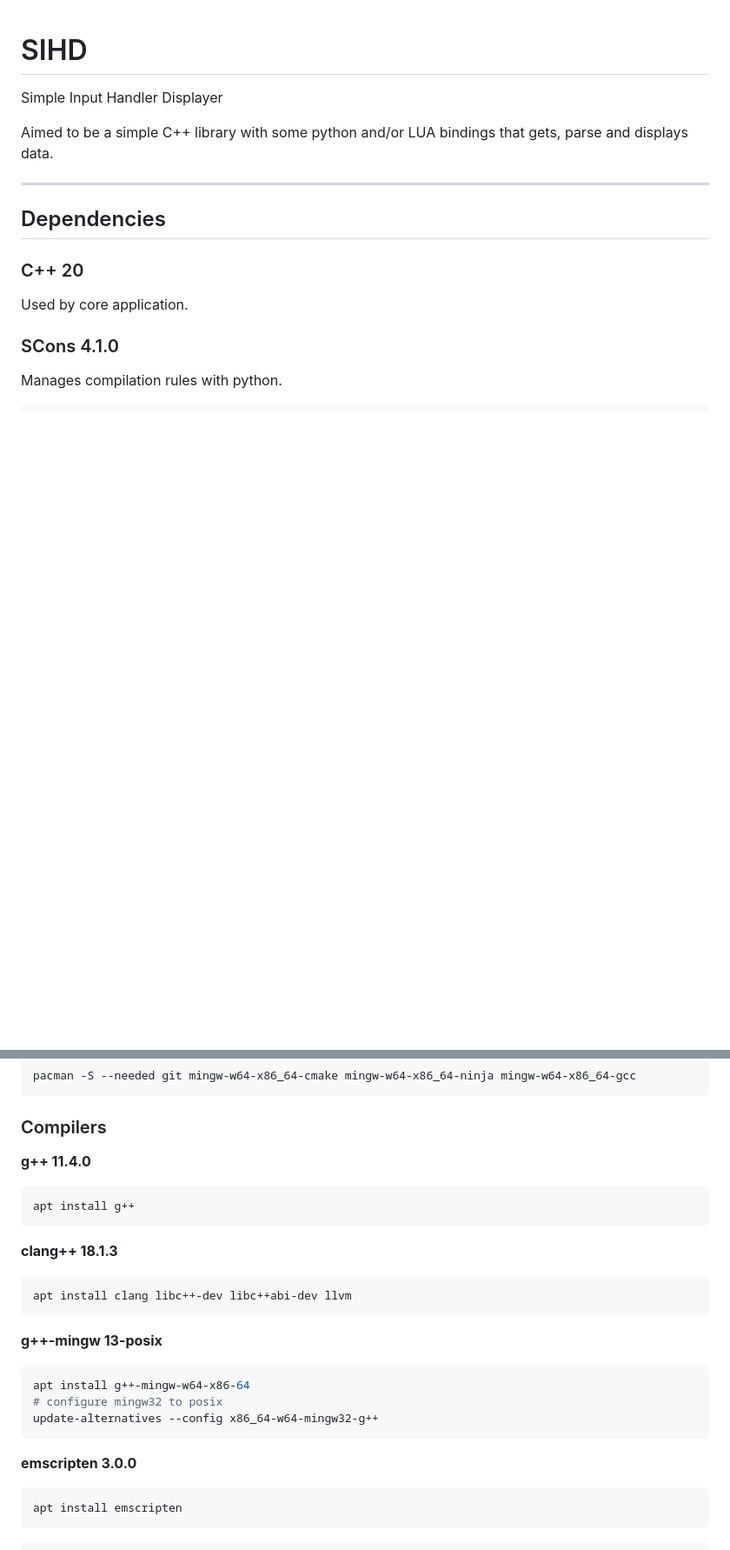
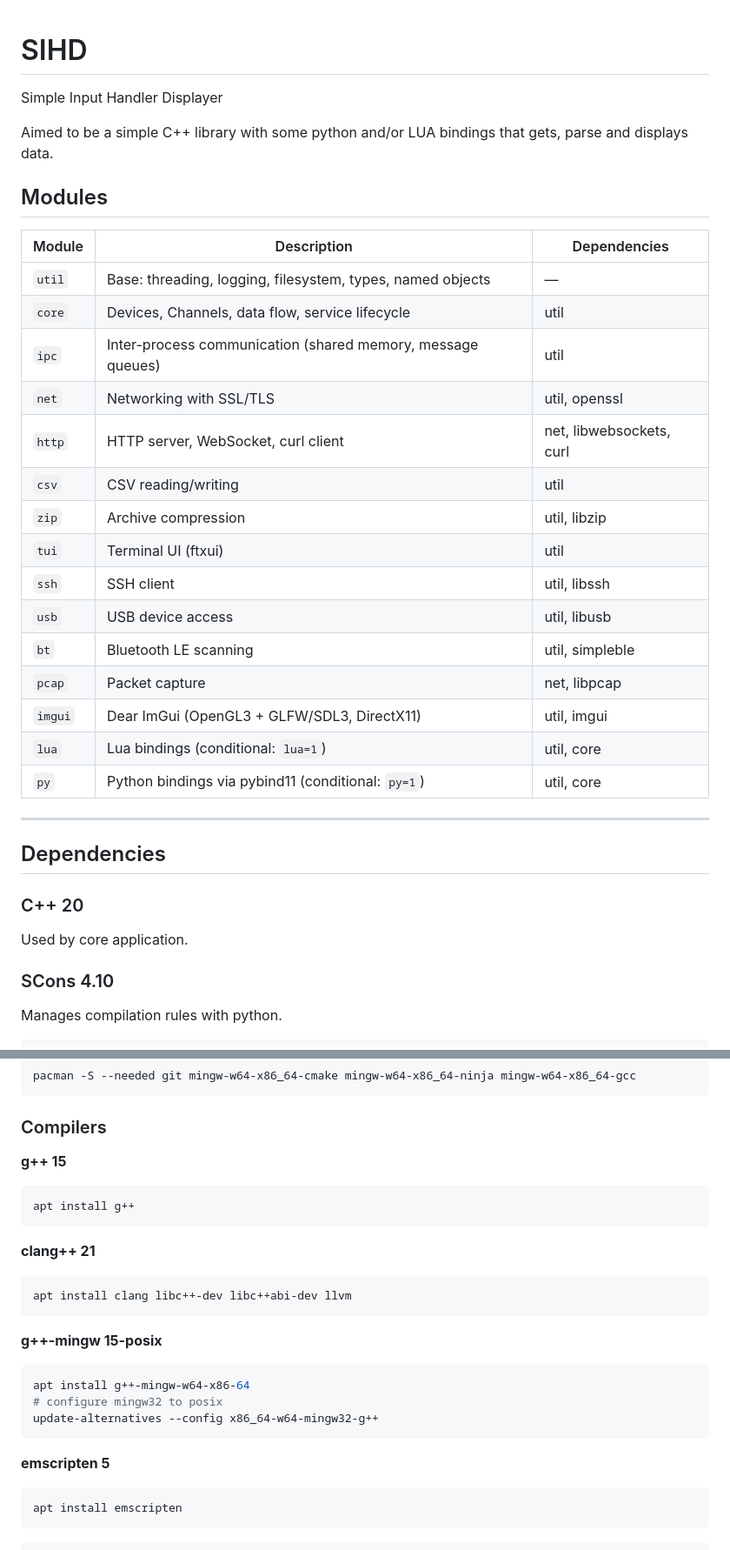
Before and after one commit to mdufaud/sihd, a Markdown page: README.md, 2 parts joined by grey strips. Shown at 87% size. Drawn GitHub-style; blank space fills up the shorter version.

Commit message:
fixed readme versions and module descriptions

````diff
--- a/README.md
+++ b/README.md
@@ -3,6 +3,26 @@
 Simple Input Handler Displayer
 
 Aimed to be a simple C++ library with some python and/or LUA bindings that gets, parse and displays data.
+
+## Modules
+
+| Module | Description | Dependencies |
+|--------|-------------|--------------|
+| `util` | Base: threading, logging, filesystem, types, named objects | — |
+| `core` | Devices, Channels, data flow, service lifecycle | util |
+| `ipc` | Inter-process communication (shared memory, message queues) | util |
+| `net` | Networking with SSL/TLS | util, openssl |
+| `http` | HTTP server, WebSocket, curl client | net, libwebsockets, curl |
+| `csv` | CSV reading/writing | util |
+| `zip` | Archive compression | util, libzip |
+| `tui` | Terminal UI (ftxui) | util |
+| `ssh` | SSH client | util, libssh |
+| `usb` | USB device access | util, libusb |
+| `bt` | Bluetooth LE scanning | util, simpleble |
+| `pcap` | Packet capture | net, libpcap |
+| `imgui` | Dear ImGui (OpenGL3 + GLFW/SDL3, DirectX11) | util, imgui |
+| `lua` | Lua bindings (conditional: `lua=1`) | util, core |
+| `py` | Python bindings via pybind11 (conditional: `py=1`) | util, core |
 
 ---
 
@@ -12,7 +32,7 @@ Aimed to be a simple C++ library with some python and/or LUA bindings that gets,
 
 Used by core application.
 
-### SCons 4.1.0
+### SCons 4.10
 
 Manages compilation rules with python.
 
@@ -81,19 +101,19 @@ pacman -S --needed git mingw-w64-x86_64-cmake mingw-w64-x86_64-ninja mingw-w64-x
 
 ### Compilers
 
-**g++ 11.4.0**
+**g++ 15**
 
 ```shell
 apt install g++
 ```
 
-**clang++ 18.1.3**
+**clang++ 21**
 
 ```shell
 apt install clang libc++-dev libc++abi-dev llvm
 ```
 
-**g++-mingw 13-posix**
+**g++-mingw 15-posix**
 
 ```shell
 apt install g++-mingw-w64-x86-64
@@ -101,7 +121,7 @@ apt install g++-mingw-w64-x86-64
 update-alternatives --config x86_64-w64-mingw32-g++
 ```
 
-**emscripten 3.0.0**
+**emscripten 5**
 
 ```shell
 apt install emscripten
````
Also changed, not shown: other parts of README.md (+10 -2 lines).
